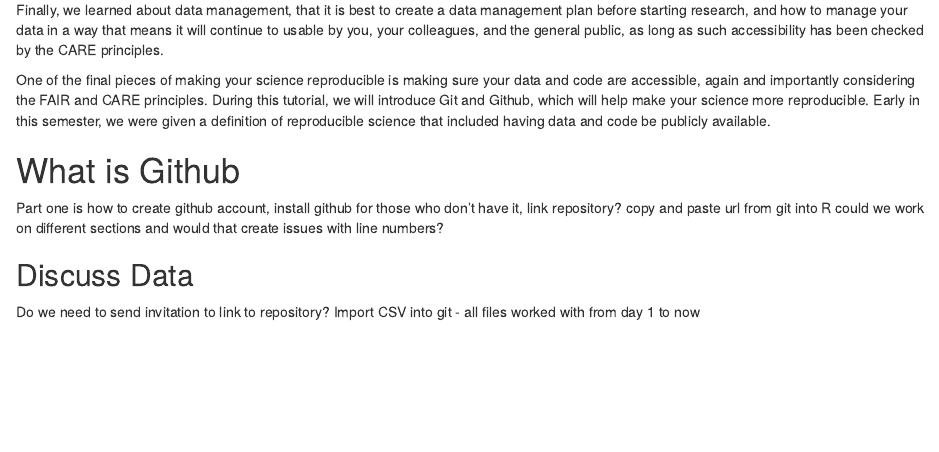
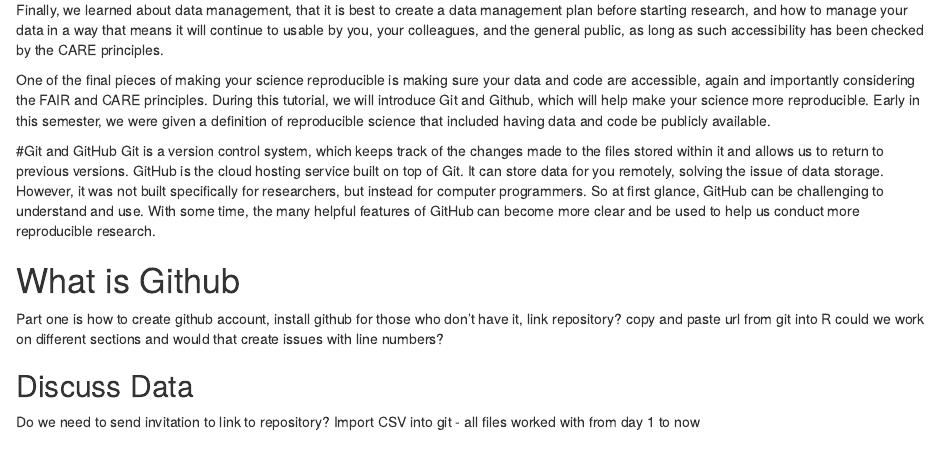
Before and after one commit to FionaHarrigian/Chapter_12, an R Markdown document (Chapter_12_Tutorial.Rmd): the page in a window 1100 px wide, from 490 px down. Rendered offline with R 4.5, knitr and Pandoc, with nearby package versions.

Commit message:
information about github - still working

```diff
--- a/Chapter_12_Tutorial.Rmd
+++ b/Chapter_12_Tutorial.Rmd
@@ -22,6 +22,8 @@
 
 One of the final pieces of making your science reproducible is making sure your data and code are accessible, again and importantly considering the FAIR and CARE principles. During this tutorial, we will introduce Git and Github, which will help make your science more reproducible. Early in this semester, we were given a definition of reproducible science that included having data and code be publicly available.
 
+#Git and GitHub
+Git is a version control system, which keeps track of the changes made to the files stored within it and allows us to return to previous versions. GitHub is the cloud hosting service built on top of Git. It can store data for you remotely, solving the issue of data storage. However, it was not built specifically for researchers, but instead for computer programmers. So at first glance, GitHub can be challenging to understand and use. With some time, the many helpful features of GitHub can become more clear and be used to help us conduct more reproducible research.
 
 # What is Github
 Part one is how to create github account, install github for those who don't have it, link repository? copy and paste url from git into R
```
